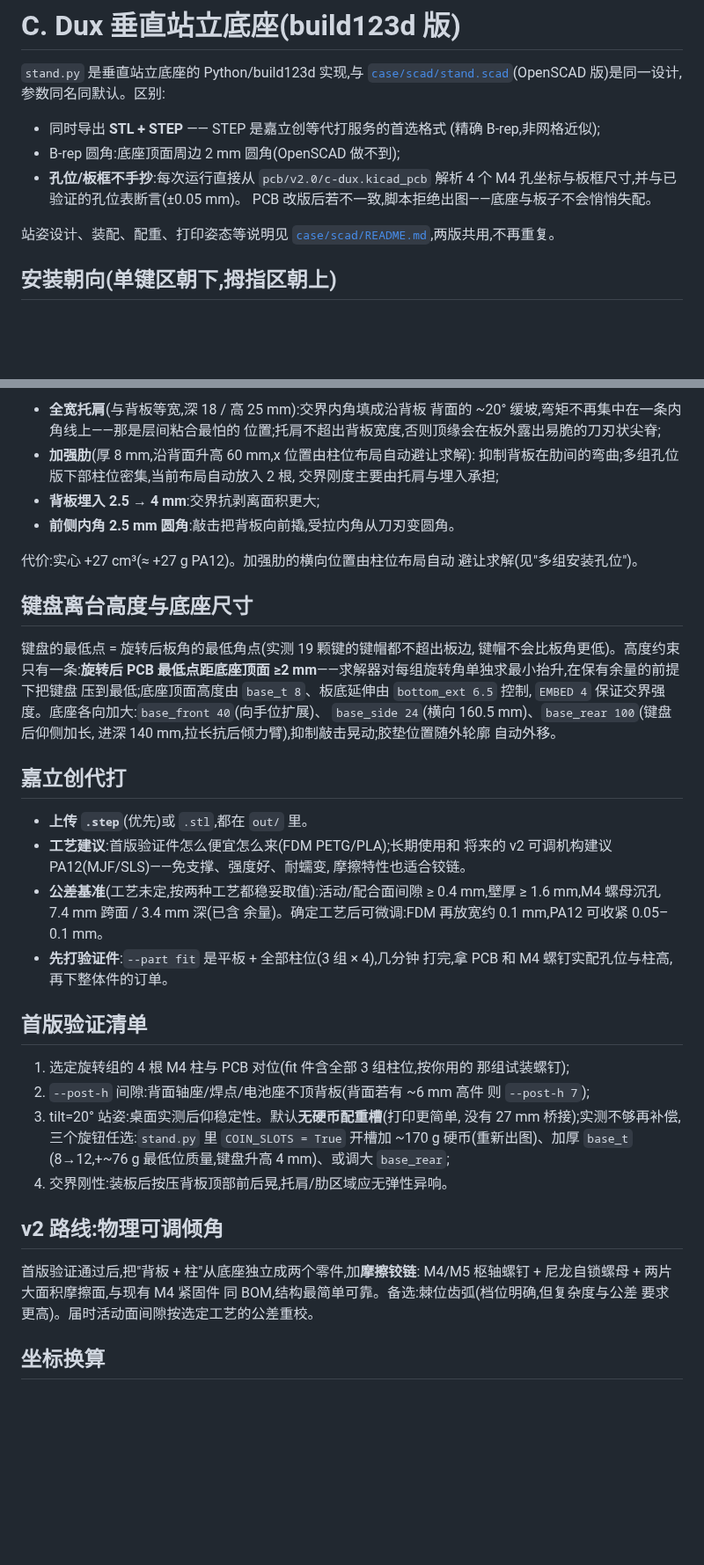
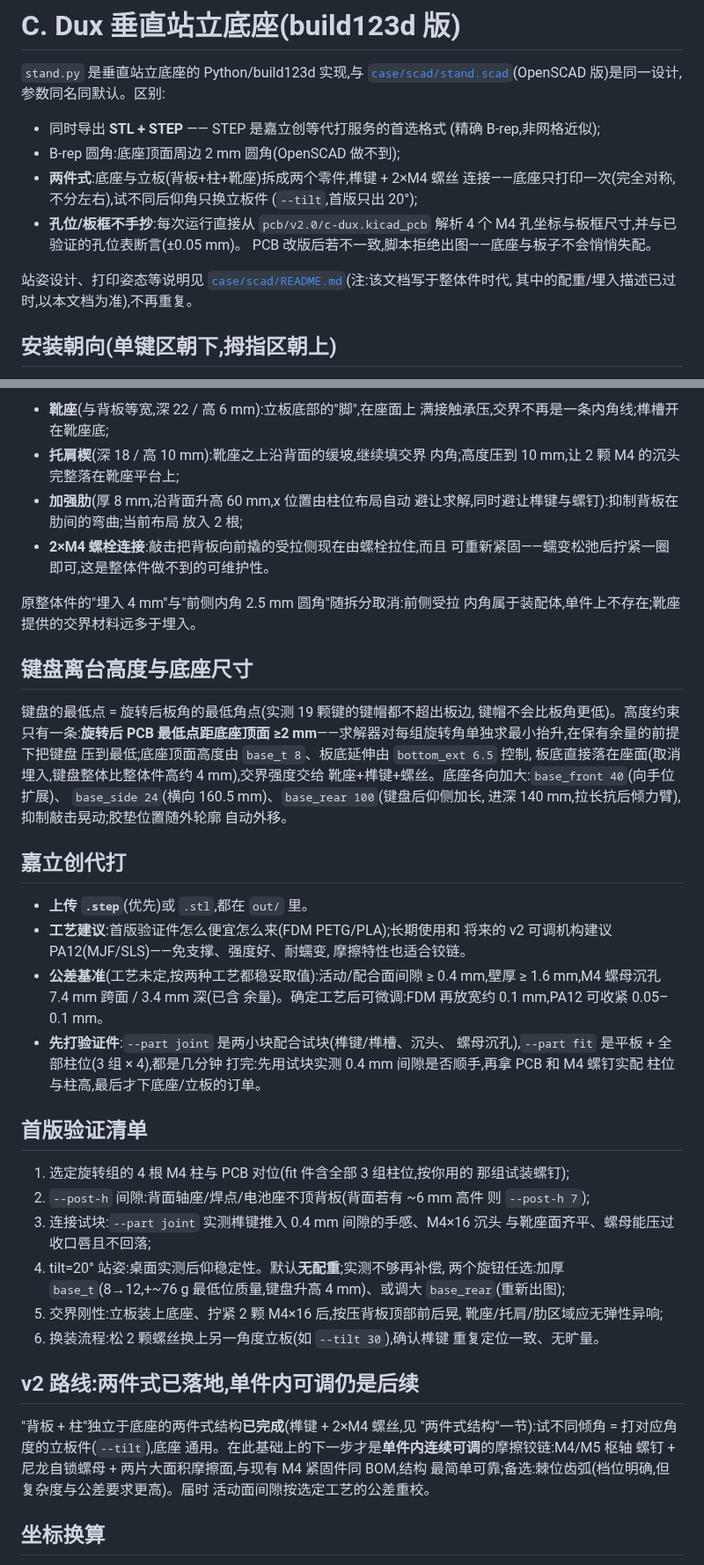
Before and after one commit to cyfdecyf/c-dux, a Markdown page: case/build123d/README.md, 2 parts joined by grey strips. Shown at 88% size. Rendered like a GitHub page; blank space fills up the shorter version.

```diff
--- a/case/build123d/README.md
+++ b/case/build123d/README.md
@@ -7,12 +7,16 @@
 - 同时导出 **STL + STEP** —— STEP 是嘉立创等代打服务的首选格式
   (精确 B-rep,非网格近似);
 - B-rep 圆角:底座顶面周边 2 mm 圆角(OpenSCAD 做不到);
+- **两件式**:底座与立板(背板+柱+靴座)拆成两个零件,榫键 + 2×M4 螺丝
+  连接——底座只打印一次(完全对称,不分左右),试不同后仰角只换立板件
+  (`--tilt`,首版只出 20°);
 - **孔位/板框不手抄**:每次运行直接从 `pcb/v2.0/c-dux.kicad_pcb` 解析
   4 个 M4 孔坐标与板框尺寸,并与已验证的孔位表断言(±0.05 mm)。
   PCB 改版后若不一致,脚本拒绝出图——底座与板子不会悄悄失配。
 
-站姿设计、装配、配重、打印姿态等说明见
-[`case/scad/README.md`](../scad/README.md),两版共用,不再重复。
+站姿设计、打印姿态等说明见
+[`case/scad/README.md`](../scad/README.md)(注:该文档写于整体件时代,
+其中的配重/埋入描述已过时,以本文档为准),不再重复。
 
 ## 安装朝向(单键区朝下,拇指区朝上)
 
@@ -84,15 +113,16 @@ scad 版的"埋入 2.5 mm + 3 条小筋"在这个工况下偏弱。本版四处
 
-- **全宽托肩**(与背板等宽,深 18 / 高 25 mm):交界内角填成沿背板
-  背面的 ~20° 缓坡,弯矩不再集中在一条内角线上——那是层间粘合最怕的
-  位置;托肩不超出背板宽度,否则顶缘会在板外露出易脆的刀刃状尖脊;
-- **加强肋**(厚 8 mm,沿背面升高 60 mm,x 位置由柱位布局自动避让求解):
-  抑制背板在肋间的弯曲;多组孔位版下部柱位密集,当前布局自动放入 2 根,
-  交界刚度主要由托肩与埋入承担;
-- **背板埋入 2.5 → 4 mm**:交界抗剥离面积更大;
-- **前侧内角 2.5 mm 圆角**:敲击把背板向前撬,受拉内角从刀刃变圆角。
+- **靴座**(与背板等宽,深 22 / 高 6 mm):立板底部的"脚",在座面上
+  满接触承压,交界不再是一条内角线;榫槽开在靴座底;
+- **托肩楔**(深 18 / 高 10 mm):靴座之上沿背面的缓坡,继续填交界
+  内角;高度压到 10 mm,让 2 颗 M4 的沉头完整落在靴座平台上;
+- **加强肋**(厚 8 mm,沿背面升高 60 mm,x 位置由柱位布局自动
+  避让求解,同时避让榫键与螺钉):抑制背板在肋间的弯曲;当前布局
+  放入 2 根;
+- **2×M4 螺栓连接**:敲击把背板向前撬的受拉侧现在由螺栓拉住,而且
+  可重新紧固——蠕变松弛后拧紧一圈即可,这是整体件做不到的可维护性。
 
-代价:实心 +27 cm³(≈ +27 g PA12)。加强肋的横向位置由柱位布局自动
-避让求解(见"多组安装孔位")。
+原整体件的"埋入 4 mm"与"前侧内角 2.5 mm 圆角"随拆分取消:前侧受拉
+内角属于装配体,单件上不存在;靴座提供的交界材料远多于埋入。
 
 ## 键盘离台高度与底座尺寸
 
@@ -100,7 +130,8 @@ scad 版的"埋入 2.5 mm + 3 条小筋"在这个工况下偏弱。本版四处
 键帽不会比板角更低)。高度约束只有一条:**旋转后 PCB 最低点距底座顶面
 ≥2 mm**——求解器对每组旋转角单独求最小抬升,在保有余量的前提下把键盘
 压到最低;底座顶面高度由 `base_t 8`、板底延伸由 `bottom_ext 6.5` 控制,
-`EMBED 4` 保证交界强度。底座各向加大:`base_front 40`(向手位扩展)、
+板底直接落在座面(取消埋入,键盘整体比整体件高约 4 mm),交界强度交给
+靴座+榫键+螺丝。底座各向加大:`base_front 40`(向手位扩展)、
 `base_side 24`(横向 160.5 mm)、`base_rear 100`(键盘后仰侧加长,
 进深 140 mm,拉长抗后倾力臂),抑制敲击晃动;胶垫位置随外轮廓
 自动外移。
@@ -115,8 +146,10 @@ scad 版的"埋入 2.5 mm + 3 条小筋"在这个工况下偏弱。本版四处
   ≥ 0.4 mm,壁厚 ≥ 1.6 mm,M4 螺母沉孔 7.4 mm 跨面 / 3.4 mm 深(已含
   余量)。确定工艺后可微调:FDM 再放宽约 0.1 mm,PA12 可收紧
   0.05–0.1 mm。
-- **先打验证件**:`--part fit` 是平板 + 全部柱位(3 组 × 4),几分钟
-  打完,拿 PCB 和 M4 螺钉实配孔位与柱高,再下整体件的订单。
+- **先打验证件**:`--part joint` 是两小块配合试块(榫键/榫槽、沉头、
+  螺母沉孔),`--part fit` 是平板 + 全部柱位(3 组 × 4),都是几分钟
+  打完:先用试块实测 0.4 mm 间隙是否顺手,再拿 PCB 和 M4 螺钉实配
+  柱位与柱高,最后才下底座/立板的订单。
 
 ## 首版验证清单
 
@@ -124,18 +157,24 @@ scad 版的"埋入 2.5 mm + 3 条小筋"在这个工况下偏弱。本版四处
    那组试装螺钉);
 2. `--post-h` 间隙:背面轴座/焊点/电池座不顶背板(背面若有 ~6 mm 高件
    则 `--post-h 7`);
-3. tilt=20° 站姿:桌面实测后仰稳定性。默认**无硬币配重槽**(打印更简单,
-   没有 27 mm 桥接);实测不够再补偿,三个旋钮任选:`stand.py` 里
-   `COIN_SLOTS = True` 开槽加 ~170 g 硬币(重新出图)、加厚 `base_t`
-   (8→12,+~76 g 最低位质量,键盘升高 4 mm)、或调大 `base_rear`;
-4. 交界刚性:装板后按压背板顶部前后晃,托肩/肋区域应无弹性异响。
+3. 连接试块:`--part joint` 实测榫键推入 0.4 mm 间隙的手感、M4×16 沉头
+   与靴座面齐平、螺母能压过收口唇且不回落;
+4. tilt=20° 站姿:桌面实测后仰稳定性。默认**无配重**;实测不够再补偿,
+   两个旋钮任选:加厚 `base_t`(8→12,+~76 g 最低位质量,键盘升高
+   4 mm)、或调大 `base_rear`(重新出图);
+5. 交界刚性:立板装上底座、拧紧 2 颗 M4×16 后,按压背板顶部前后晃,
+   靴座/托肩/肋区域应无弹性异响;
+6. 换装流程:松 2 颗螺丝换上另一角度立板(如 `--tilt 30`),确认榫键
+   重复定位一致、无旷量。
 
-## v2 路线:物理可调倾角
+## v2 路线:两件式已落地,单件内可调仍是后续
 
-首版验证通过后,把"背板 + 柱"从底座独立成两个零件,加**摩擦铰链**:
-M4/M5 枢轴螺钉 + 尼龙自锁螺母 + 两片大面积摩擦面,与现有 M4 紧固件
-同 BOM,结构最简单可靠。备选:棘位齿弧(档位明确,但复杂度与公差
-要求更高)。届时活动面间隙按选定工艺的公差重校。
+"背板 + 柱"独立于底座的两件式结构**已完成**(榫键 + 2×M4 螺丝,见
+"两件式结构"一节):试不同倾角 = 打对应角度的立板件(`--tilt`),底座
+通用。在此基础上的下一步才是**单件内连续可调**的摩擦铰链:M4/M5 枢轴
+螺钉 + 尼龙自锁螺母 + 两片大面积摩擦面,与现有 M4 紧固件同 BOM,结构
+最简单可靠;备选:棘位齿弧(档位明确,但复杂度与公差要求更高)。届时
+活动面间隙按选定工艺的公差重校。
 
 ## 坐标换算
 
```
Also changed, not shown: other parts of case/build123d/README.md (+40 -15 lines), images/c-dux-v2-tripod-back.jpg (added), images/c-dux-v2-tripod-both.jpg (added), images/c-dux-v2-tripod-front.jpg (added), 1 other file.
